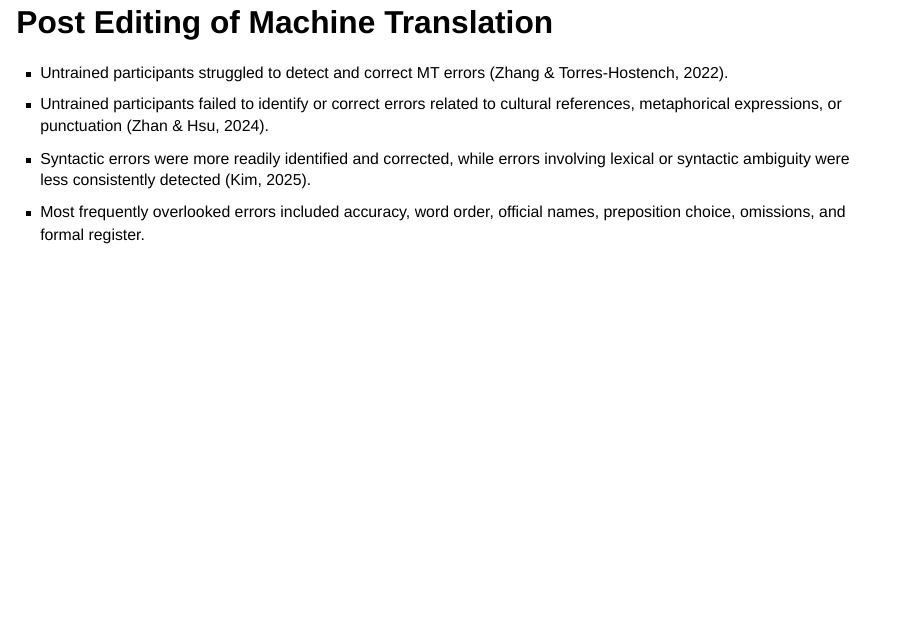
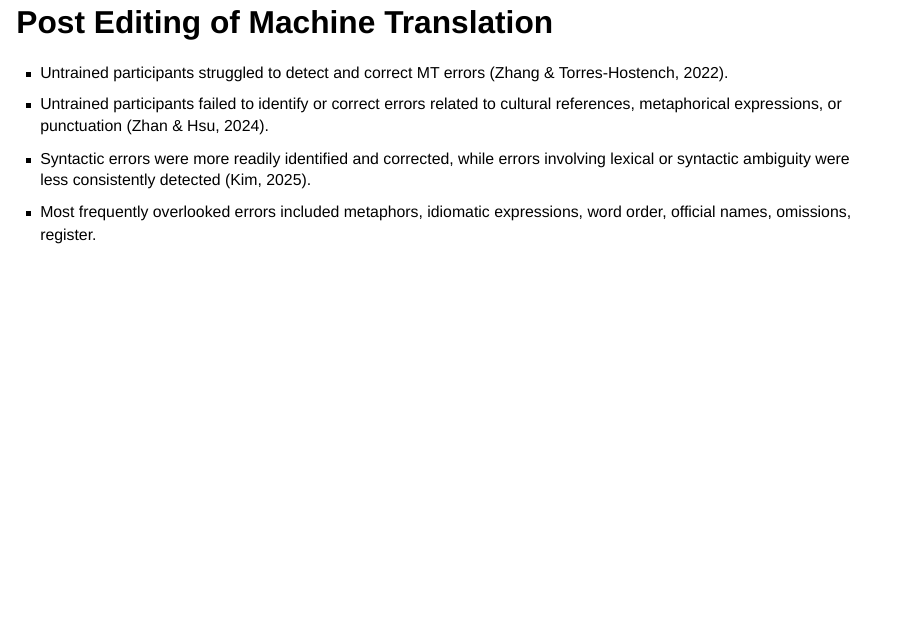
Before and after one commit to stephanierod/dissertation-proposal-slides, a Quarto document (index.qmd): page 10 of 26. Rendered offline with R 4.5, knitr and Pandoc in place of Quarto, with nearby package versions; drawn as Slidy slides in place of the format the file asks for.

Commit message:
last changes

```diff
--- a/index.qmd
+++ b/index.qmd
@@ -155,7 +155,7 @@ execute:
 - Untrained participants struggled to detect and correct MT errors (Zhang & Torres-Hostench, 2022).
 - Untrained participants failed to identify or correct errors related to cultural references, metaphorical expressions, or punctuation (Zhan & Hsu, 2024).
 - Syntactic errors were more readily identified and corrected, while errors involving lexical or syntactic ambiguity were less consistently detected (Kim, 2025).
-- Most frequently overlooked errors included accuracy, word order, official names, preposition choice, omissions, and formal register.
+- Most frequently overlooked errors included metaphors, idiomatic expressions, word order, official names, omissions, register.
 
 </div>
 
```
Also changed, not shown: index.html, index.qmd (2 more changed lines), 1 other file.
